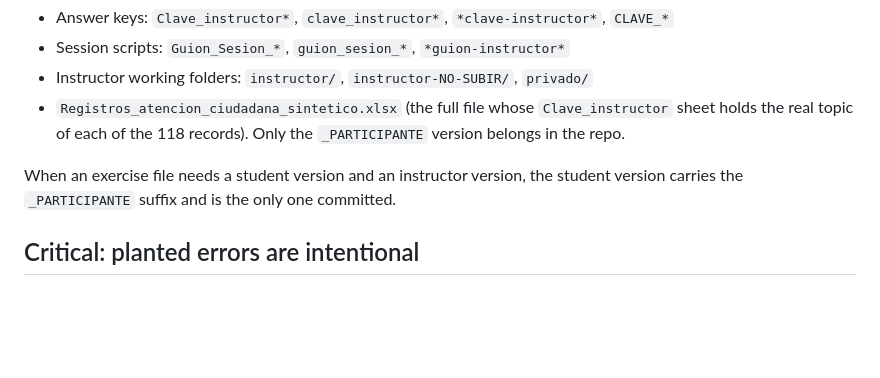
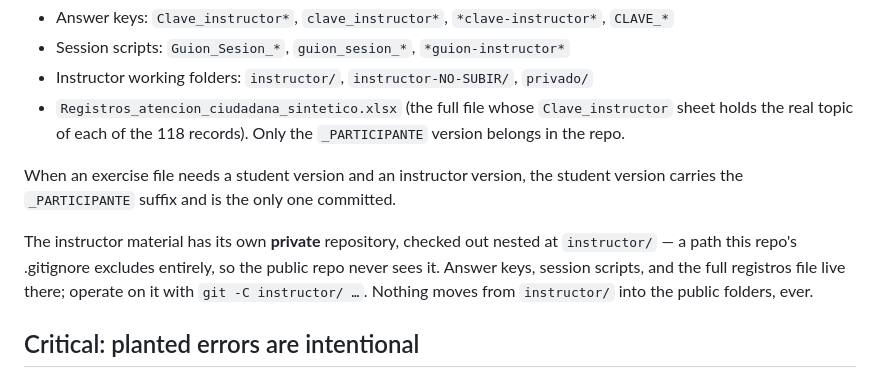
Before and after one commit to marvtrejo/curso-inegi-gen-ai, a Markdown page: CLAUDE.md, the part around the change. Drawn GitHub-style; blank space fills up the shorter version.

Commit message:
CLAUDE.md: el material del instructor vive en su repositorio privado anidado en instructor/
Co-Authored-By: Claude Fable 5 <noreply@anthropic.com>

```diff
--- a/CLAUDE.md
+++ b/CLAUDE.md
@@ -18,6 +18,8 @@ The .gitignore exists to keep answer keys and instructor scripts out of a public
 - `Registros_atencion_ciudadana_sintetico.xlsx` (the full file whose `Clave_instructor` sheet holds the real topic of each of the 118 records). Only the `_PARTICIPANTE` version belongs in the repo.
 
 When an exercise file needs a student version and an instructor version, the student version carries the `_PARTICIPANTE` suffix and is the only one committed.
+
+The instructor material has its own **private** repository, checked out nested at `instructor/` — a path this repo's .gitignore excludes entirely, so the public repo never sees it. Answer keys, session scripts, and the full registros file live there; operate on it with `git -C instructor/ …`. Nothing moves from `instructor/` into the public folders, ever.
 
 ## Critical: planted errors are intentional
 
```
